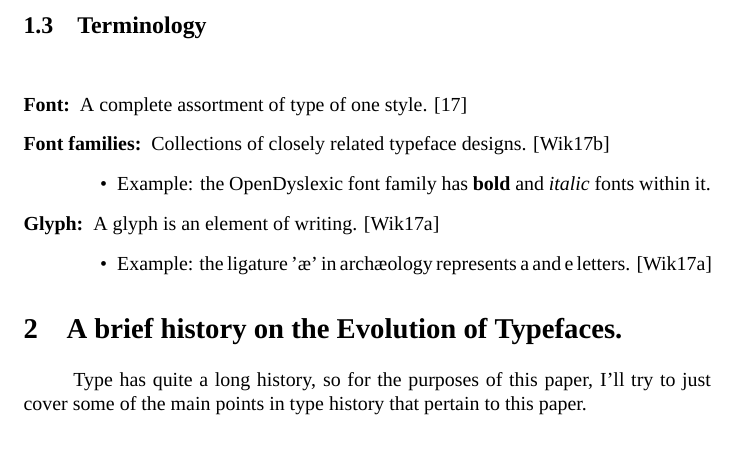
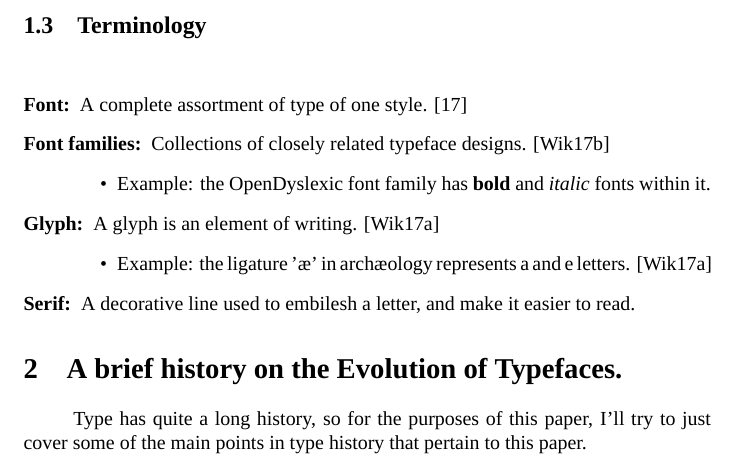
Before and after one commit to AdrianKoshka/viscom-projects, a LaTeX document (et/header.tex, which reads et/body.tex): part of page 3 of 4, cut so that both start at the same text. Compiled offline with XeLaTeX; a missing font is replaced by an installed copy or a similar font.

Commit message:
[Changed] Added the definition of serif

```diff
--- a/et/body.tex
+++ b/et/body.tex
@@ -48,6 +48,7 @@ exiled into ridicule.
 			\begin{itemize}
 				\item Example: the ligature 'æ' in archæology represents a and e letters. \cite{wiki:glyph2017}
 			\end{itemize}
+		\item [Serif:] A decorative line used to embilesh a letter, and make it easier to read.
 	\end{description}
 \par
 
```
